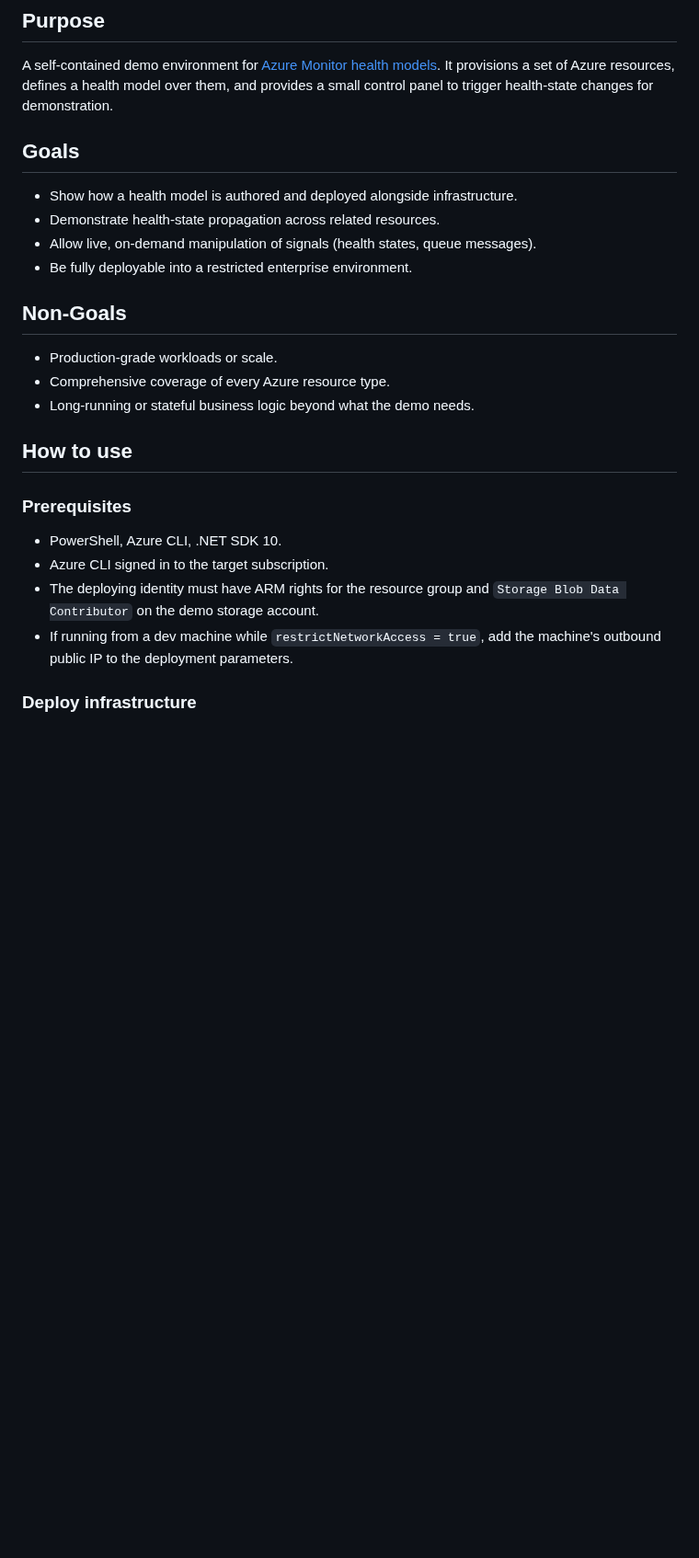
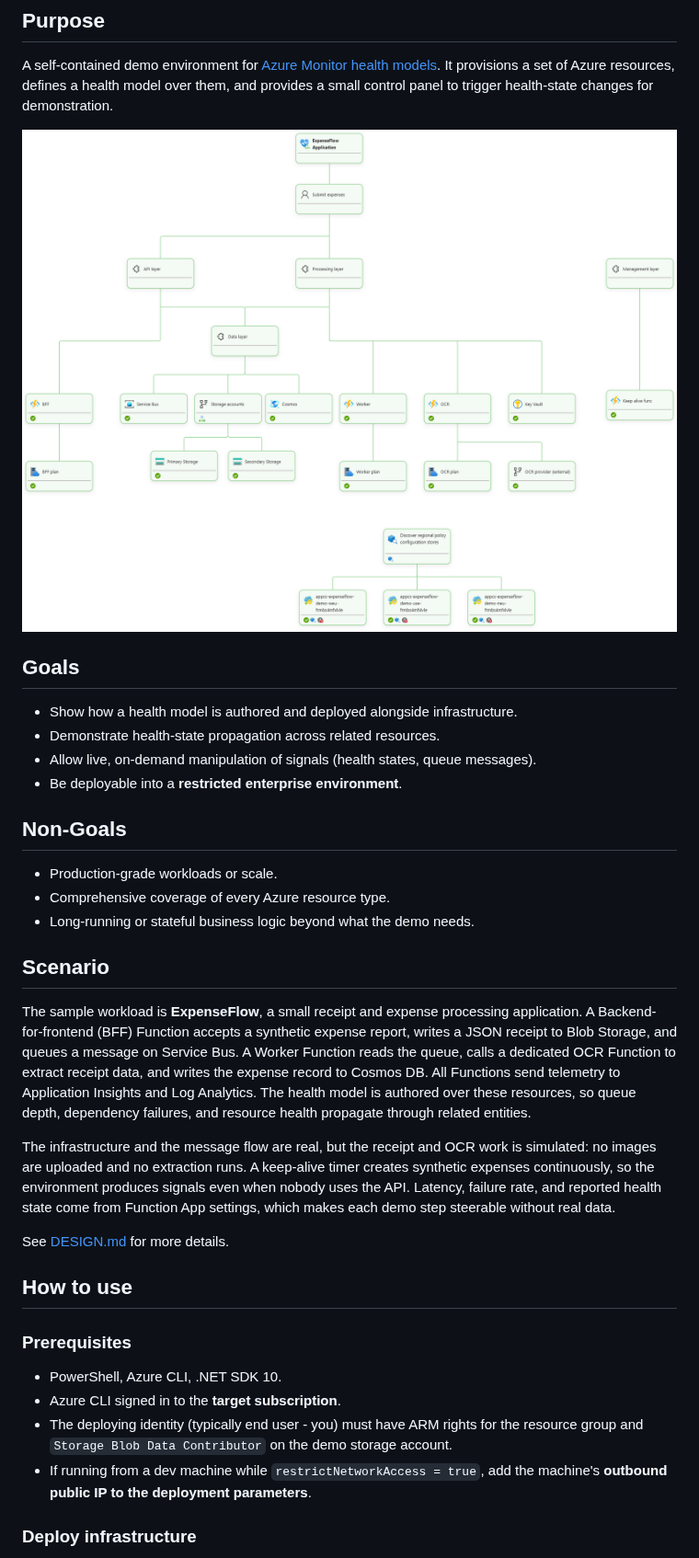
Before and after one commit to msimecek/AHM-Demo-Environment, a Markdown page: README.md, the part around one of its changes. Shown at 92% size. Rendered like a GitHub page; pictures changed too: images/demo-model-graph-view.png (added); blank space fills up the shorter version.

```diff
--- a/README.md
+++ b/README.md
@@ -3,24 +3,33 @@
 ## Purpose
 A self-contained demo environment for [Azure Monitor health models](https://learn.microsoft.com/azure/azure-monitor/health-models/overview). It provisions a set of Azure resources, defines a health model over them, and provides a small control panel to trigger health-state changes for demonstration.
 
+![Graph view of the deployed health model](./images/demo-model-graph-view.png)
+
 ## Goals
 - Show how a health model is authored and deployed alongside infrastructure.
 - Demonstrate health-state propagation across related resources.
 - Allow live, on-demand manipulation of signals (health states, queue messages).
-- Be fully deployable into a restricted enterprise environment.
+- Be deployable into a **restricted enterprise environment**.
 
 ## Non-Goals
 - Production-grade workloads or scale.
 - Comprehensive coverage of every Azure resource type.
 - Long-running or stateful business logic beyond what the demo needs.
 
+## Scenario
+The sample workload is **ExpenseFlow**, a small receipt and expense processing application. A Backend-for-frontend (BFF) Function accepts a synthetic expense report, writes a JSON receipt to Blob Storage, and queues a message on Service Bus. A Worker Function reads the queue, calls a dedicated OCR Function to extract receipt data, and writes the expense record to Cosmos DB. All Functions send telemetry to Application Insights and Log Analytics. The health model is authored over these resources, so queue depth, dependency failures, and resource health propagate through related entities.
+
+The infrastructure and the message flow are real, but the receipt and OCR work is simulated: no images are uploaded and no extraction runs. A keep-alive timer creates synthetic expenses continuously, so the environment produces signals even when nobody uses the API. Latency, failure rate, and reported health state come from Function App settings, which makes each demo step steerable without real data.
+
+See [DESIGN.md](./DESIGN.md) for more details.
+
 ## How to use
 
 ### Prerequisites
 - PowerShell, Azure CLI, .NET SDK 10.
-- Azure CLI signed in to the target subscription.
-- The deploying identity must have ARM rights for the resource group and `Storage Blob Data Contributor` on the demo storage account.
-- If running from a dev machine while `restrictNetworkAccess = true`, add the machine's outbound public IP to the deployment parameters.
+- Azure CLI signed in to the **target subscription**.
+- The deploying identity (typically end user - you) must have ARM rights for the resource group and `Storage Blob Data Contributor` on the demo storage account.
+- If running from a dev machine while `restrictNetworkAccess = true`, add the machine's **outbound public IP to the deployment parameters**.
 
 ### Deploy infrastructure
 Copy the example deployment parameters to a local parameter file before deploying, then set the target resource group, Azure region, deployment client IP ranges, and network access flags for your environment.
```
Also changed, not shown: other parts of README.md (+0 -7 lines).
